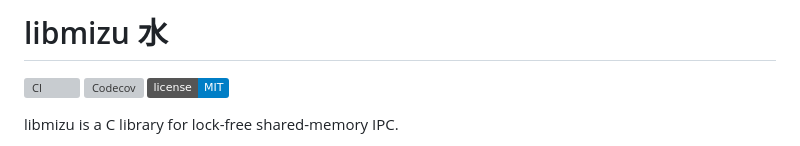
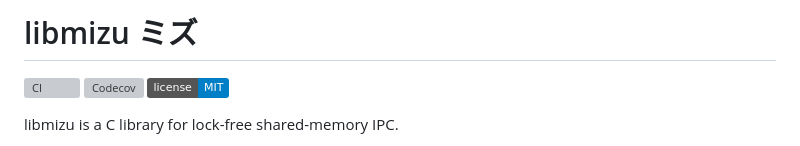
Before and after one commit to shikokuchuo/libmizu, a Markdown page: README.md, the part around the change. GitHub-like rendering; badges without logos; grey boxes are pictures that could not be loaded.

Commit message:
Use katakana in README

```diff
--- a/README.md
+++ b/README.md
@@ -1,4 +1,4 @@
-# libmizu 水
+# libmizu ミズ
 
 [![CI](https://github.com/shikokuchuo/libmizu/actions/workflows/ci.yml/badge.svg)](https://github.com/shikokuchuo/libmizu/actions/workflows/ci.yml)
 [![Codecov](https://codecov.io/gh/shikokuchuo/libmizu/graph/badge.svg)](https://codecov.io/gh/shikokuchuo/libmizu)
```
